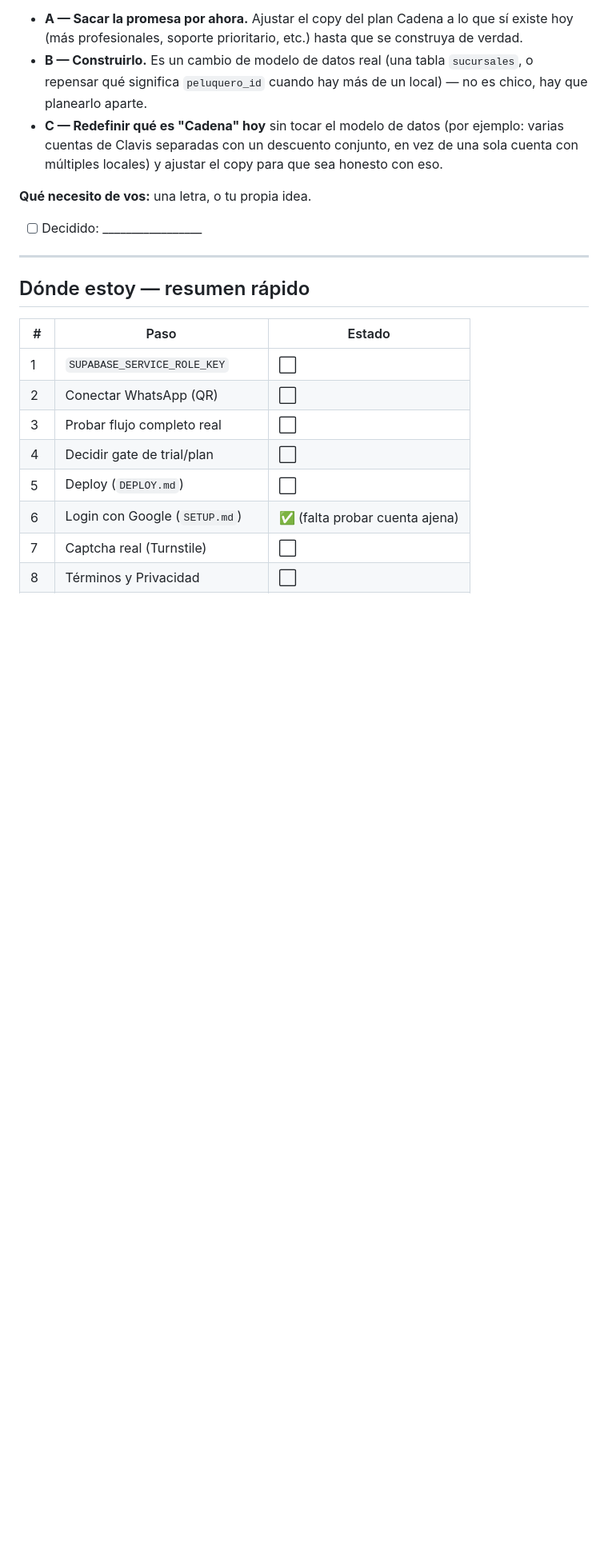
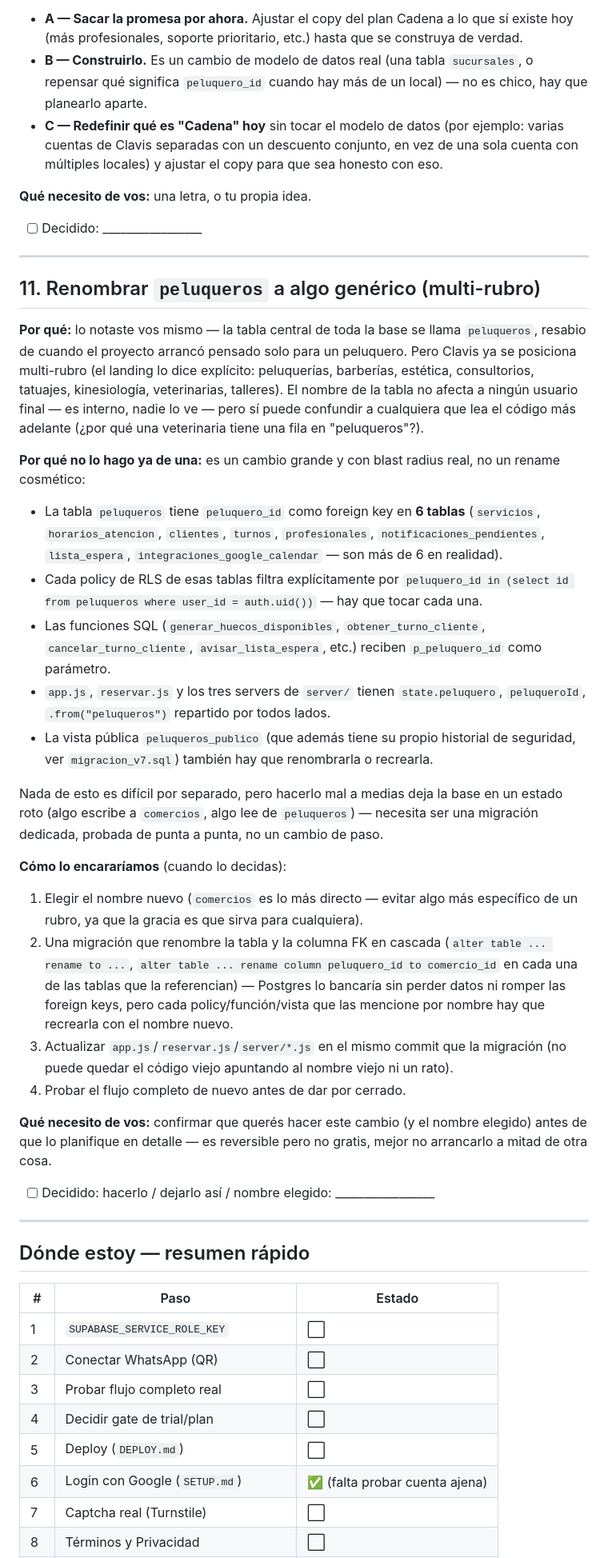
Before and after one commit to holaiuris/Clavis, a Markdown page: PROXIMOS_PASOS.md, the part around one of its changes. Shown at 80% size. Drawn GitHub-style; blank space fills up the shorter version.

Commit message:
Marcar Calendar como probado end-to-end y anotar el rename de peluqueros
CLAUDE.md: la integración de Google Calendar pasa de pendiente a
confirmada — turno asignado en la Agenda ya se refleja como evento
real en Google Calendar (probado por el usuario). Documento la
gotcha real que encontramos en el camino (CREATE OR REPLACE VIEW no
admite insertar columnas en el medio de una vista existente).

PROXIMOS_PASOS.md: agrega el punto 11 — el usuario notó que la tabla
central se sigue llamando `peluqueros` pese a que Clavis ya se
posiciona multi-rubro en el landing. Documentado como decisión
pendiente con el alcance real del cambio (toca RLS, funciones SQL, la
vista pública y todo el código JS) para encararlo aparte cuando se
decida, no colado de paso en otro commit.

```diff
--- a/PROXIMOS_PASOS.md
+++ b/PROXIMOS_PASOS.md
@@ -344,6 +344,66 @@ multi-sucursal, no lo vas a poder entregar.
 
 ---
 
+## 11. Renombrar `peluqueros` a algo genérico (multi-rubro)
+
+**Por qué:** lo notaste vos mismo — la tabla central de toda la base
+se llama `peluqueros`, resabio de cuando el proyecto arrancó pensado
+solo para un peluquero. Pero Clavis ya se posiciona multi-rubro (el
+landing lo dice explícito: peluquerías, barberías, estética,
+consultorios, tatuajes, kinesiología, veterinarias, talleres). El
+nombre de la tabla no afecta a ningún usuario final — es interno,
+nadie lo ve — pero sí puede confundir a cualquiera que lea el código
+más adelante (¿por qué una veterinaria tiene una fila en
+"peluqueros"?).
+
+**Por qué no lo hago ya de una:** es un cambio grande y con blast
+radius real, no un rename cosmético:
+- La tabla `peluqueros` tiene `peluquero_id` como foreign key en
+  **6 tablas** (`servicios`, `horarios_atencion`, `clientes`,
+  `turnos`, `profesionales`, `notificaciones_pendientes`,
+  `lista_espera`, `integraciones_google_calendar` — son más de 6 en
+  realidad).
+- Cada policy de RLS de esas tablas filtra explícitamente por
+  `peluquero_id in (select id from peluqueros where user_id = auth.uid())`
+  — hay que tocar cada una.
+- Las funciones SQL (`generar_huecos_disponibles`,
+  `obtener_turno_cliente`, `cancelar_turno_cliente`,
+  `avisar_lista_espera`, etc.) reciben `p_peluquero_id` como parámetro.
+- `app.js`, `reservar.js` y los tres servers de `server/` tienen
+  `state.peluquero`, `peluqueroId`, `.from("peluqueros")` repartido
+  por todos lados.
+- La vista pública `peluqueros_publico` (que además tiene su propio
+  historial de seguridad, ver `migracion_v7.sql`) también hay que
+  renombrarla o recrearla.
+
+Nada de esto es difícil por separado, pero hacerlo mal a medias deja
+la base en un estado roto (algo escribe a `comercios`, algo lee de
+`peluqueros`) — necesita ser una migración dedicada, probada de punta
+a punta, no un cambio de paso.
+
+**Cómo lo encararíamos** (cuando lo decidas):
+1. Elegir el nombre nuevo (`comercios` es lo más directo — evitar
+   algo más específico de un rubro, ya que la gracia es que sirva
+   para cualquiera).
+2. Una migración que renombre la tabla y la columna FK en cascada
+   (`alter table ... rename to ...`, `alter table ... rename column
+   peluquero_id to comercio_id` en cada una de las tablas que la
+   referencian) — Postgres lo bancaría sin perder datos ni romper las
+   foreign keys, pero cada policy/función/vista que las mencione por
+   nombre hay que recrearla con el nombre nuevo.
+3. Actualizar `app.js`/`reservar.js`/`server/*.js` en el mismo commit
+   que la migración (no puede quedar el código viejo apuntando al
+   nombre viejo ni un rato).
+4. Probar el flujo completo de nuevo antes de dar por cerrado.
+
+**Qué necesito de vos:** confirmar que querés hacer este cambio (y el
+nombre elegido) antes de que lo planifique en detalle — es reversible
+pero no gratis, mejor no arrancarlo a mitad de otra cosa.
+
+- [ ] Decidido: hacerlo / dejarlo así / nombre elegido: _________________
+
+---
+
 ## Dónde estoy — resumen rápido
 
 | # | Paso | Estado |
```
Also changed, not shown: other parts of PROXIMOS_PASOS.md (+2 -1 lines), CLAUDE.md (+19 -10 lines).
